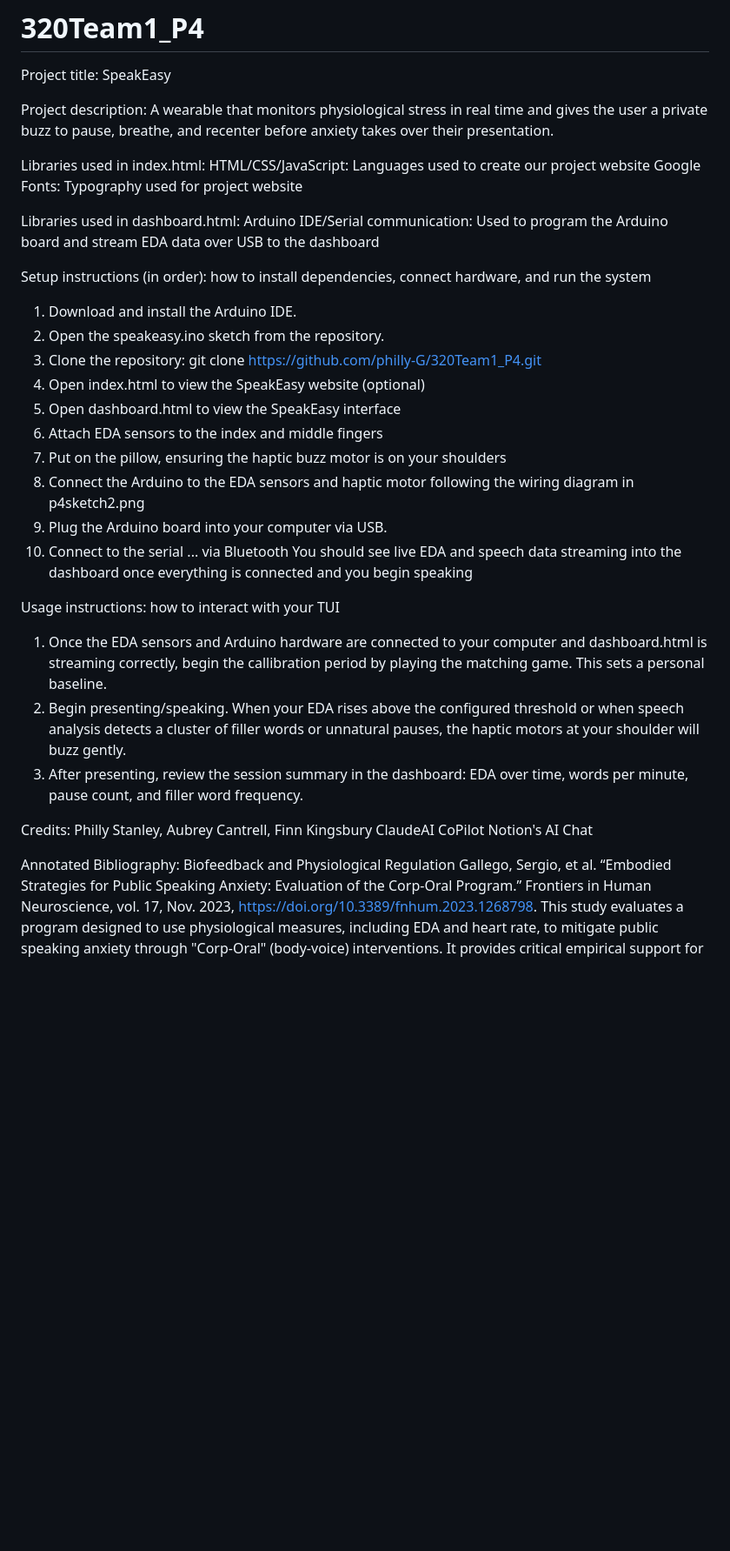
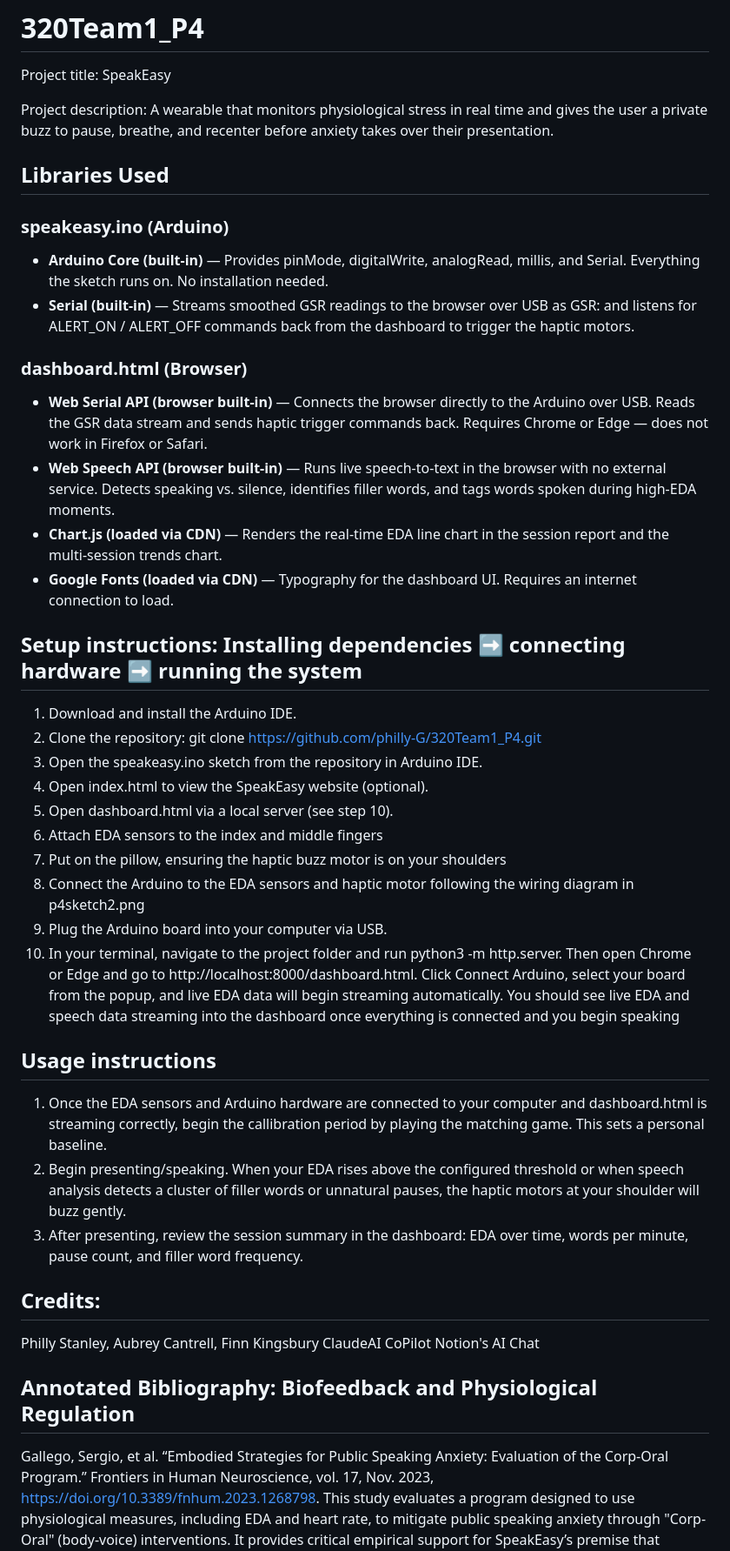
Before and after one commit to philly-G/320Team1_P4, a Markdown page: README.md, the part around the change. Shown at 87% size. Drawn GitHub-style; blank space fills up the shorter version.

```diff
--- a/README.md
+++ b/README.md
@@ -3,38 +3,54 @@ Project title: SpeakEasy
 
 Project description: A wearable that monitors physiological stress in real time and gives the user a private buzz to pause, breathe, and recenter before anxiety takes over their presentation.
 
-Libraries used in index.html:
-HTML/CSS/JavaScript: Languages used to create our project website
-Google Fonts: Typography used for project website
+## Libraries Used
 
-Libraries used in dashboard.html:
-Arduino IDE/Serial communication: Used to program the Arduino board and stream EDA data over USB to the dashboard
+### speakeasy.ino (Arduino)
+- **Arduino Core (built-in)** — Provides pinMode, digitalWrite, analogRead,
+  millis, and Serial. Everything the sketch runs on. No installation needed.
+- **Serial (built-in)** — Streams smoothed GSR readings to the browser over
+  USB as GSR:<value> and listens for ALERT_ON / ALERT_OFF commands back from
+  the dashboard to trigger the haptic motors.
 
-Setup instructions (in order): how to install dependencies, connect hardware, and run the system
+### dashboard.html (Browser)
+- **Web Serial API (browser built-in)** — Connects the browser directly to the
+  Arduino over USB. Reads the GSR data stream and sends haptic trigger commands
+  back. Requires Chrome or Edge — does not work in Firefox or Safari.
+- **Web Speech API (browser built-in)** — Runs live speech-to-text in the
+  browser with no external service. Detects speaking vs. silence, identifies
+  filler words, and tags words spoken during high-EDA moments.
+- **Chart.js (loaded via CDN)** — Renders the real-time EDA line chart in the
+  session report and the multi-session trends chart.
+- **Google Fonts (loaded via CDN)** — Typography for the dashboard UI.
+  Requires an internet connection to load.
+
+
+## Setup instructions: Installing dependencies ➡️ connecting hardware ➡️ running the system
 1. Download and install the Arduino IDE.
-2. Open the speakeasy.ino sketch from the repository.
-3. Clone the repository: git clone https://github.com/philly-G/320Team1_P4.git
-4. Open index.html to view the SpeakEasy website (optional)
-5. Open dashboard.html to view the SpeakEasy interface
+2. Clone the repository:
+   git clone https://github.com/philly-G/320Team1_P4.git
+3. Open the speakeasy.ino sketch from the repository in Arduino IDE.
+4. Open index.html to view the SpeakEasy website (optional).
+5. Open dashboard.html via a local server (see step 10).
 6. Attach EDA sensors to the index and middle fingers
 7. Put on the pillow, ensuring the haptic buzz motor is on your shoulders
 8. Connect the Arduino to the EDA sensors and haptic motor following the wiring diagram in p4sketch2.png
 9. Plug the Arduino board into your computer via USB.
-10. Connect to the serial ... via Bluetooth
+10. In your terminal, navigate to the project folder and run python3 -m http.server. Then open Chrome or Edge and go to http://localhost:8000/dashboard.html. Click Connect Arduino, select your board from the popup, and live EDA data will begin streaming automatically.
 You should see live EDA and speech data streaming into the dashboard once everything is connected and you begin speaking
 
-Usage instructions: how to interact with your TUI
+## Usage instructions
 1. Once the EDA sensors and Arduino hardware are connected to your computer and dashboard.html is streaming correctly, begin the callibration period by playing the matching game. This sets a personal baseline.
 2. Begin presenting/speaking. When your EDA rises above the configured threshold or when speech analysis detects a cluster of filler words or unnatural pauses, the haptic motors at your shoulder will buzz gently.
 3. After presenting, review the session summary in the dashboard: EDA over time, words per minute, pause count, and filler word frequency.
 
-Credits:
+## Credits:
 Philly Stanley, Aubrey Cantrell, Finn Kingsbury
 ClaudeAI
 CoPilot
 Notion's AI Chat
 
-Annotated Bibliography: Biofeedback and Physiological Regulation
+## Annotated Bibliography: Biofeedback and Physiological Regulation
 Gallego, Sergio, et al. “Embodied Strategies for Public Speaking Anxiety: Evaluation of the Corp-Oral Program.” Frontiers in Human Neuroscience, vol. 17, Nov. 2023, https://doi.org/10.3389/fnhum.2023.1268798.
 This study evaluates a program designed to use physiological measures, including EDA and heart rate, to mitigate public speaking anxiety through "Corp-Oral" (body-voice) interventions. It provides critical empirical support for SpeakEasy’s premise that physical interventions can significantly reduce self-perceived and physiological distress during live performances.
 
```
